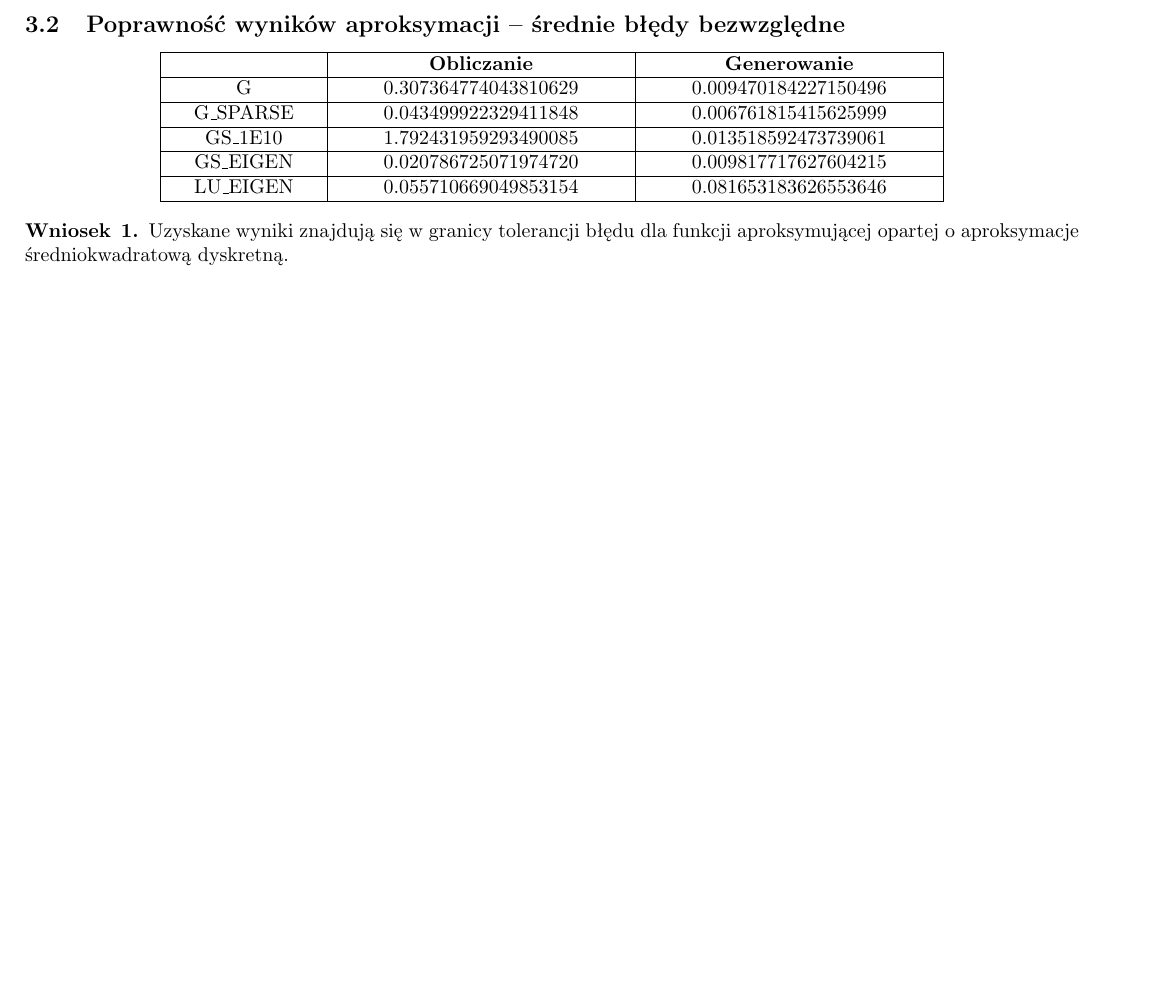
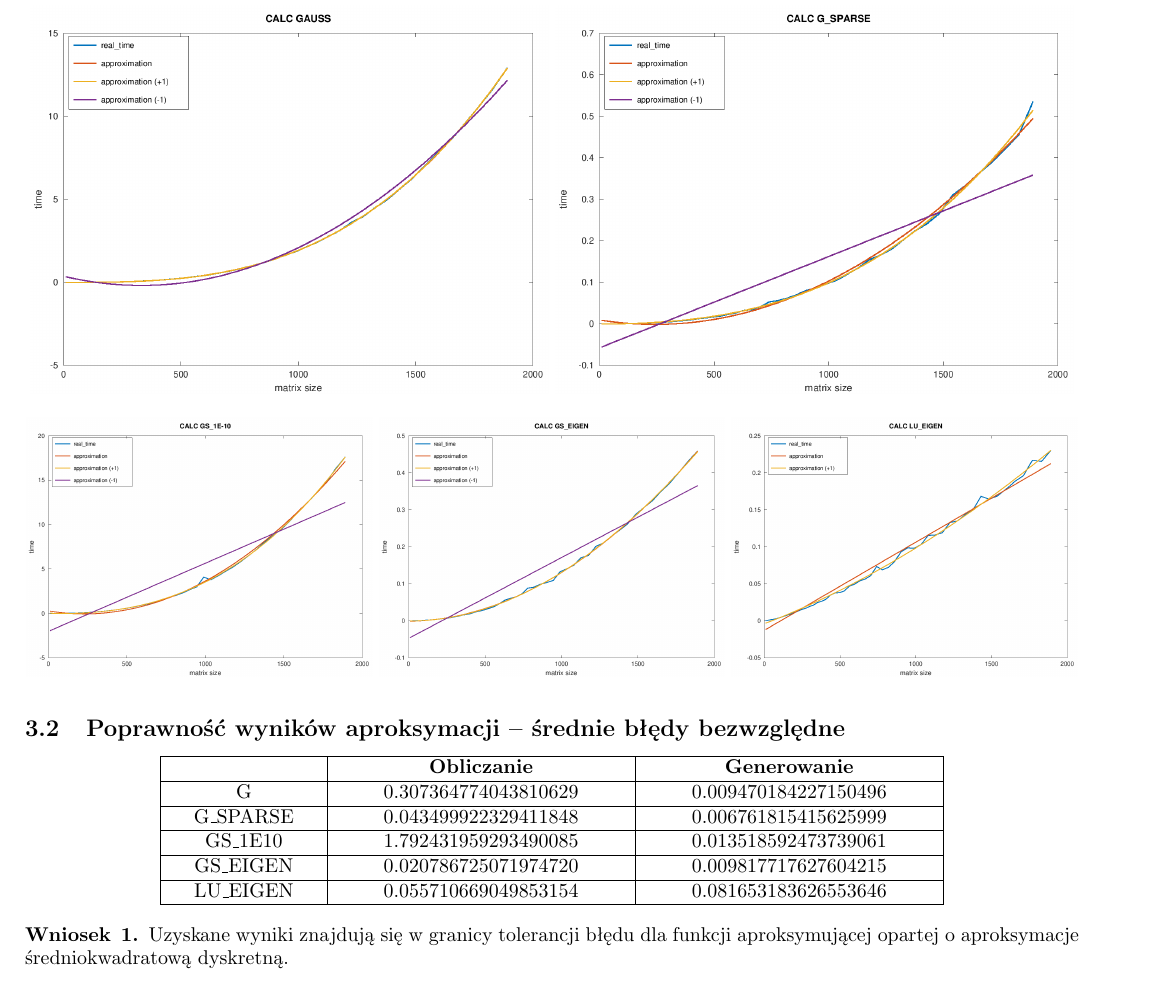
Before and after one commit to sgrams/numalg, a LaTeX document (04-approximations/report/report.tex): part of page 3 of 3 before the commit and part of page 3 of 4 after it, cut so that both start at the same text, the shorter picture padded with empty space. Compiled offline with pdfLaTeX.

Commit message:
report final

```diff
--- a/04-approximations/report/report.tex
+++ b/04-approximations/report/report.tex
@@ -71,6 +71,17 @@ Testy zostały wykonane dla ilości agentów równej $N = 3 .. 60$.\\
 \end{figure}
 
 \section{Aproksymacja}
+\begin{figure}[h]
+	\centering
+	\includegraphics[scale=0.45]{plots/07_calc_gauss_plus_minus_time.png}
+	\includegraphics[scale=0.45]{plots/09_calc_gauss_sparse_plus_minus_time.png}
+\end{figure}
+\begin{figure}[h]
+	\centering
+	\includegraphics[scale=0.3]{plots/11_calc_gauss_1e10_plus_minus_time.png}
+	\includegraphics[scale=0.3]{plots/13_calc_gauss_eigen_plus_minus_time.png}
+	\includegraphics[scale=0.3]{plots/15_calc_lu_eigen_plus_minus_time.png}
+\end{figure}
 \subsection{Wyliczone współczynniki wielomianów}
 \begin{itemize}
 	\item Rozwiązywanie układu równań:
```
Also changed, not shown: 04-approximations/report.pdf, 04-approximations/report/report.pdf (deleted).
